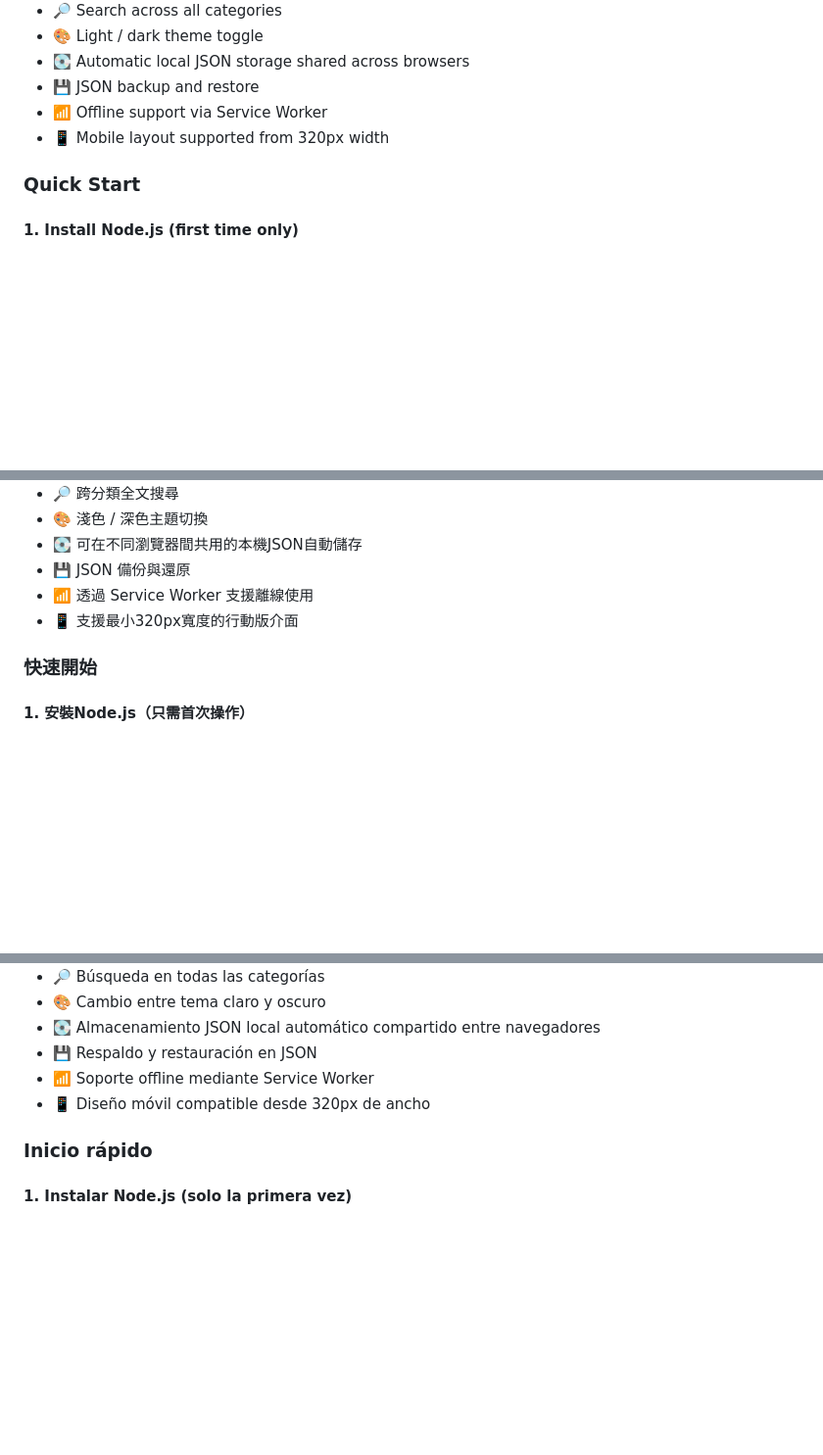
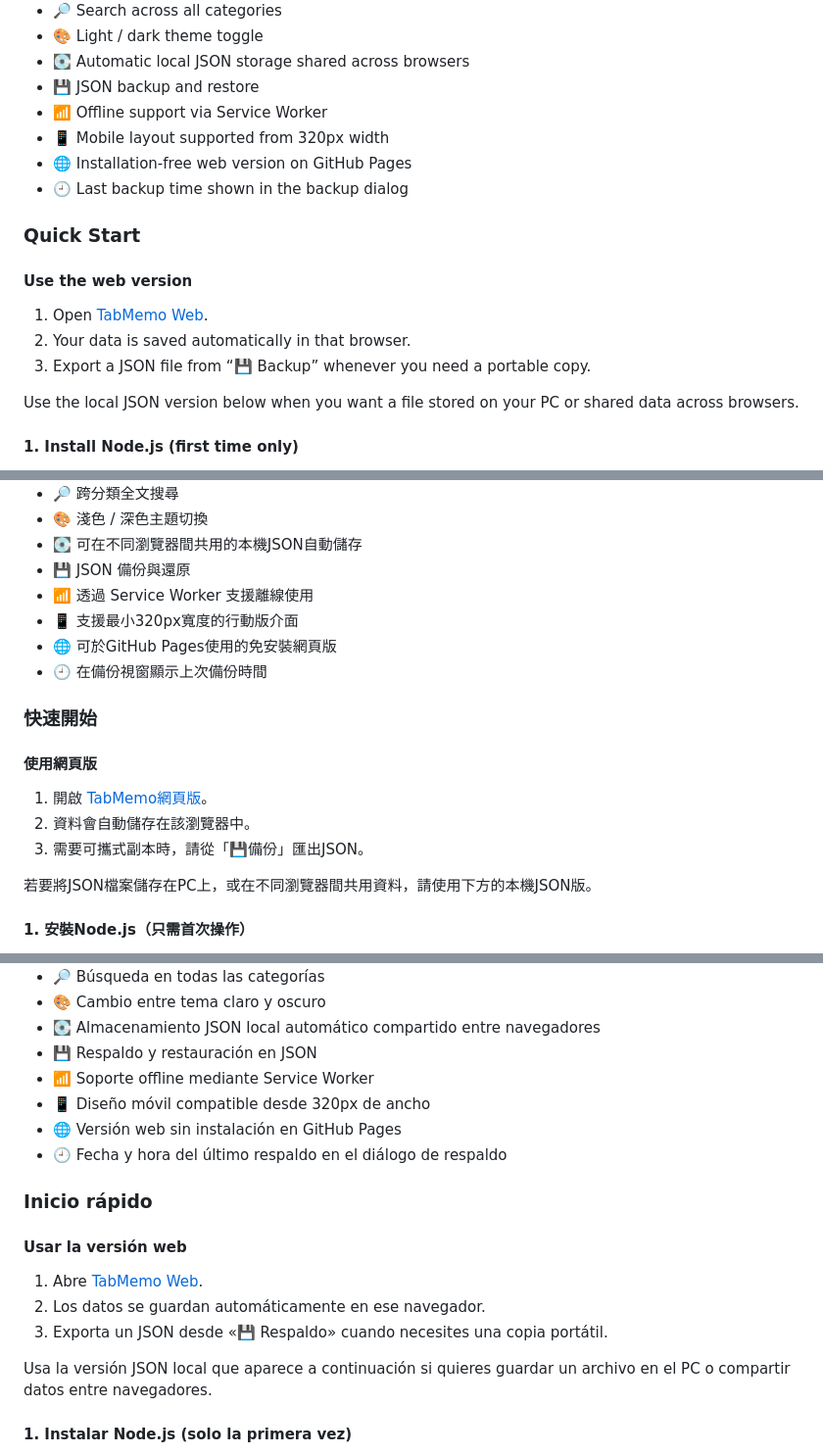
Before and after one commit to chimozaki/tabmemo, a Markdown page: README.md, 3 parts joined by grey strips. Shown: that part at 98% size. Rendered like a GitHub page; blank space fills up the shorter version.

```diff
--- a/README.md
+++ b/README.md
@@ -120,8 +133,18 @@ It is designed to work offline.
 - 💾 JSON backup and restore
 - 📶 Offline support via Service Worker
 - 📱 Mobile layout supported from 320px width
+- 🌐 Installation-free web version on GitHub Pages
+- 🕘 Last backup time shown in the backup dialog
 
 ### Quick Start
+#### Use the web version
+
+1. Open [TabMemo Web](https://chimozaki.github.io/tabmemo/).
+2. Your data is saved automatically in that browser.
+3. Export a JSON file from “💾 Backup” whenever you need a portable copy.
+
+Use the local JSON version below when you want a file stored on your PC or shared data across browsers.
+
 #### 1. Install Node.js (first time only)
 
 1. First, double-click `start_tabmemo.bat`. If Tab Memo opens, Node.js is already installed; continue to step 2 below.
@@ -212,8 +237,18 @@ Tab Memo 是一款可用分類分頁管理備忘錄的 PWA。
 - 💾 JSON 備份與還原
 - 📶 透過 Service Worker 支援離線使用
 - 📱 支援最小320px寬度的行動版介面
+- 🌐 可於GitHub Pages使用的免安裝網頁版
+- 🕘 在備份視窗顯示上次備份時間
 
 ### 快速開始
+#### 使用網頁版
+
+1. 開啟 [TabMemo網頁版](https://chimozaki.github.io/tabmemo/)。
+2. 資料會自動儲存在該瀏覽器中。
+3. 需要可攜式副本時，請從「💾備份」匯出JSON。
+
+若要將JSON檔案儲存在PC上，或在不同瀏覽器間共用資料，請使用下方的本機JSON版。
+
 #### 1. 安裝Node.js（只需首次操作）
 
 1. 先雙擊 `start_tabmemo.bat`。如果Tab Memo正常開啟，表示已安裝Node.js，可直接進入下一節。
@@ -297,8 +334,18 @@ Está diseñada para funcionar también sin conexión.
 - 💾 Respaldo y restauración en JSON
 - 📶 Soporte offline mediante Service Worker
 - 📱 Diseño móvil compatible desde 320px de ancho
+- 🌐 Versión web sin instalación en GitHub Pages
+- 🕘 Fecha y hora del último respaldo en el diálogo de respaldo
 
 ### Inicio rápido
+#### Usar la versión web
+
+1. Abre [TabMemo Web](https://chimozaki.github.io/tabmemo/).
+2. Los datos se guardan automáticamente en ese navegador.
+3. Exporta un JSON desde «💾 Respaldo» cuando necesites una copia portátil.
+
+Usa la versión JSON local que aparece a continuación si quieres guardar un archivo en el PC o compartir datos entre navegadores.
+
 #### 1. Instalar Node.js (solo la primera vez)
 
 1. Primero, haz doble clic en `start_tabmemo.bat`. Si Tab Memo se abre, Node.js ya está instalado; continúa con la siguiente sección.
```
Also changed, not shown: other parts of README.md (+30 -12 lines), RELEASE_NOTES.md (+44 -0 lines), tabmemo_exsample.png, 5 other files.
